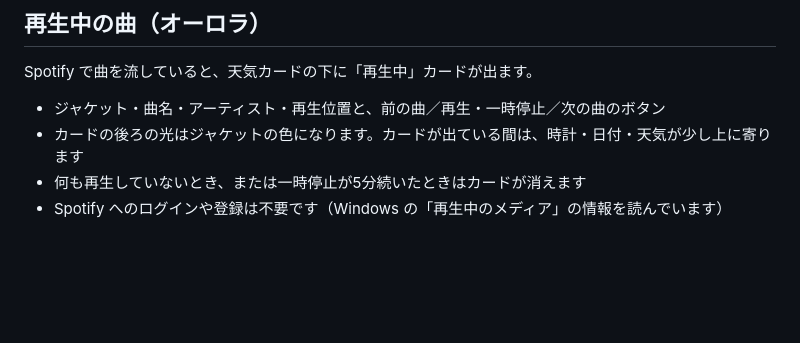
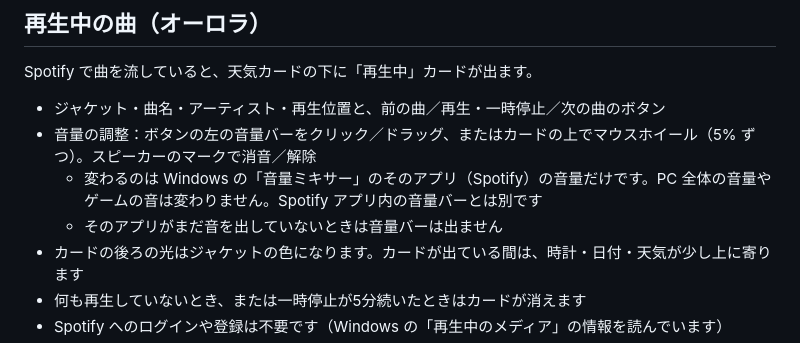
Before and after one commit to Kinefuchi1942/MyDashboard, a Markdown page: README.md, the part around the change. GitHub-like rendering; blank space fills up the shorter version.

Commit message:
再生中カードに音量調整（音量ミキサーのアプリごとの音量）を追加
Co-Authored-By: Claude Opus 5.5 <noreply@anthropic.com>

```diff
--- a/README.md
+++ b/README.md
@@ -194,6 +194,9 @@ RSS 2.0・RSS 1.0（RDF）・Atom のどれでも読めます。サイトの RSS
 Spotify で曲を流していると、天気カードの下に「再生中」カードが出ます。
 
 - ジャケット・曲名・アーティスト・再生位置と、前の曲／再生・一時停止／次の曲のボタン
+- 音量の調整：ボタンの左の音量バーをクリック／ドラッグ、またはカードの上でマウスホイール（5% ずつ）。スピーカーのマークで消音／解除
+  - 変わるのは Windows の「音量ミキサー」のそのアプリ（Spotify）の音量だけです。PC 全体の音量やゲームの音は変わりません。Spotify アプリ内の音量バーとは別です
+  - そのアプリがまだ音を出していないときは音量バーは出ません
 - カードの後ろの光はジャケットの色になります。カードが出ている間は、時計・日付・天気が少し上に寄ります
 - 何も再生していないとき、または一時停止が5分続いたときはカードが消えます
 - Spotify へのログインや登録は不要です（Windows の「再生中のメディア」の情報を読んでいます）
```
Also changed, not shown: PROJECT.md (+2 -1 lines), mockups/media-volume.png (added), 5 other files.
